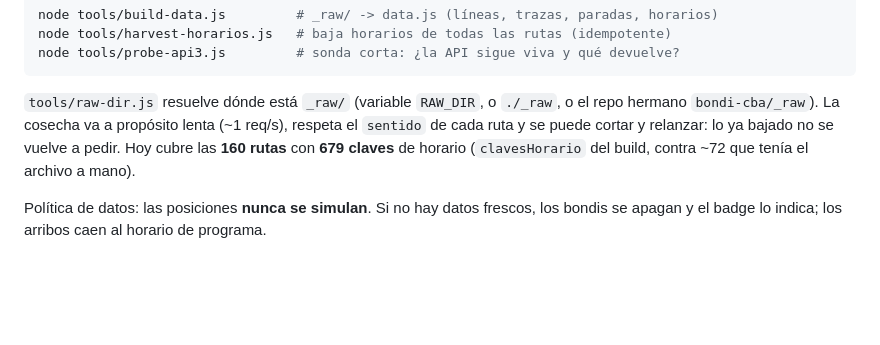
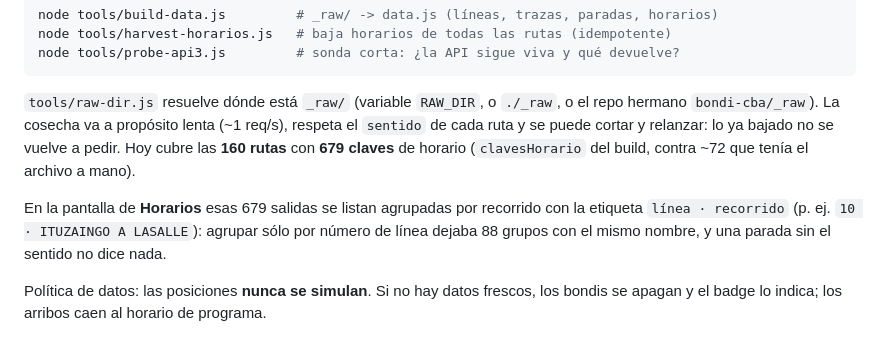
Before and after one commit to Somospopups/Viajo, a Markdown page: README.md, the part around the change. GitHub-like rendering; blank space fills up the shorter version.

Commit message:
docs: el selector de Horarios agrupa por recorrido

```diff
--- a/README.md
+++ b/README.md
@@ -137,6 +137,11 @@ respeta el `sentido` de cada ruta y se puede cortar y relanzar: lo ya bajado no
 se vuelve a pedir. Hoy cubre las **160 rutas** con **679 claves** de horario
 (`clavesHorario` del build, contra ~72 que tenía el archivo a mano).
 
+En la pantalla de **Horarios** esas 679 salidas se listan agrupadas por
+recorrido con la etiqueta `línea · recorrido` (p. ej. `10 · ITUZAINGO A
+LASALLE`): agrupar sólo por número de línea dejaba 88 grupos con el mismo
+nombre, y una parada sin el sentido no dice nada.
+
 Política de datos: las posiciones **nunca se simulan**. Si no hay datos frescos,
 los bondis se apagan y el badge lo indica; los arribos caen al horario de
 programa.
```
